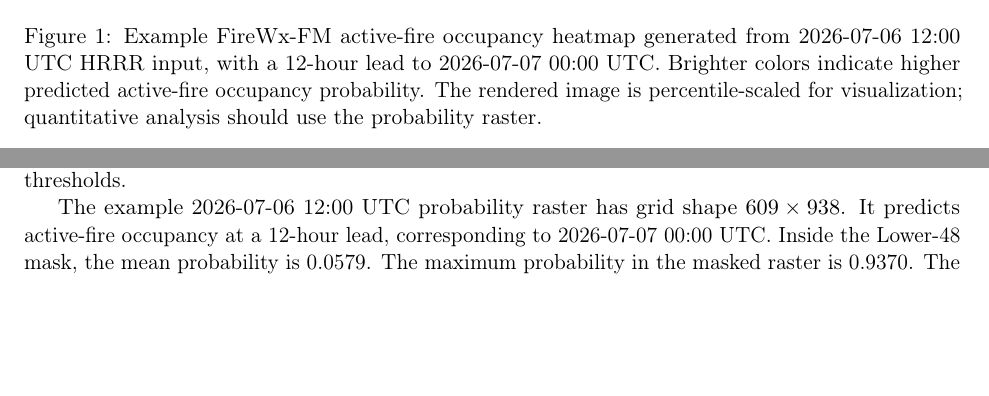
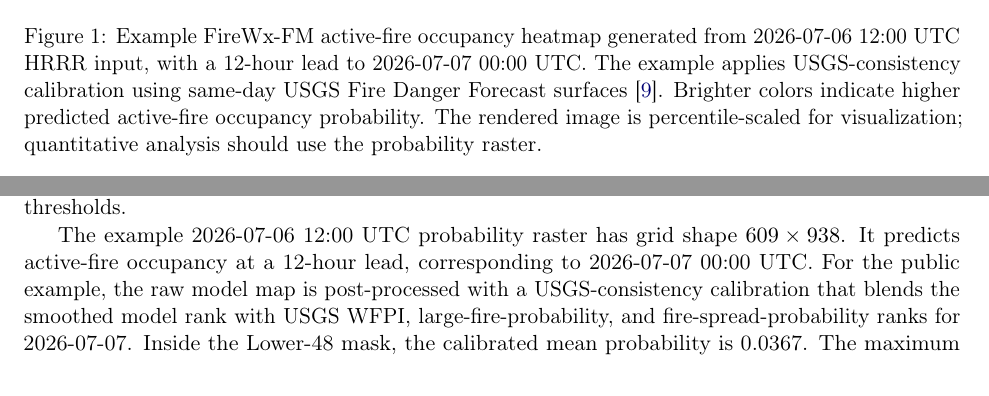
Before and after one commit to yx21e/Wildfire-fm-evaluation-contracts, a LaTeX paper (technical_report/main.tex): two parts of page 6 of 10, joined at a grey line, cut so that both start at the same text, the shorter picture padded with empty space. Compiled offline with pdfLaTeX.

Commit message:
Calibrate example output with USGS fire danger

```diff
--- a/technical_report/main.tex
+++ b/technical_report/main.tex
@@ -310,8 +310,8 @@ They should be reported as aggregations of the \(\grid\) output rather than as n
 
 \begin{figure}[t]
 \centering
-\includegraphics[width=0.92\linewidth]{figures/firewxfm_conus_20260706_t12_heatmap.png}
-\caption{Example \model{} active-fire occupancy heatmap generated from 2026-07-06 12:00 UTC HRRR input, with a 12-hour lead to 2026-07-07 00:00 UTC. Brighter colors indicate higher predicted active-fire occupancy probability. The rendered image is percentile-scaled for visualization; quantitative analysis should use the probability raster.}
+\includegraphics[width=0.92\linewidth]{figures/firewxfm_conus_20260706_t12_usgs_calibrated_heatmap.png}
+\caption{Example \model{} active-fire occupancy heatmap generated from 2026-07-06 12:00 UTC HRRR input, with a 12-hour lead to 2026-07-07 00:00 UTC. The example applies USGS-consistency calibration using same-day USGS Fire Danger Forecast surfaces~\cite{usgs_fire_danger_forecast}. Brighter colors indicate higher predicted active-fire occupancy probability. The rendered image is percentile-scaled for visualization; quantitative analysis should use the probability raster.}
 \label{fig:example_heatmap}
 \end{figure}
 
@@ -351,6 +351,6 @@ Top 10\% lift & 2.95 \\
 
 The example 2026-07-06 12:00 UTC probability raster has grid shape \(609\times938\).
 It predicts active-fire occupancy at a 12-hour lead, corresponding to 2026-07-07 00:00 UTC.
-Inside the Lower-48 mask, the mean probability is 0.0579.
-The maximum probability in the masked raster is 0.9370.
-The 99th and 99.9th percentiles of the masked raster are 0.4134 and 0.7550.
+For the public example, the raw model map is post-processed with a USGS-consistency calibration that blends the smoothed model rank with USGS WFPI, large-fire-probability, and fire-spread-probability ranks for 2026-07-07.
+Inside the Lower-48 mask, the calibrated mean probability is 0.0367.
+The maximum probability in the masked raster is 0.3353.
```
Also changed, not shown: data_sources/DATA_SOURCES.md (+1 -0 lines), technical_report/reference_tech.bib (+8 -0 lines), README.md, examples/final_prediction/README.md, examples/final_prediction/firewxfm_conus_20260706_t12_heatmap.png (deleted), examples/final_prediction/firewxfm_conus_20260706_t12_usgs_calibrated_heatmap.png (added), technical_report/A_Wildfire_Foundation_Model_technical_report.pdf, technical_report/figures/firewxfm_conus_20260706_t12_heatmap.png (deleted), technical_report/figures/firewxfm_conus_20260706_t12_usgs_calibrated_heatmap.png (added), technical_report/main.tex (3 more changed lines), 9 other files.
